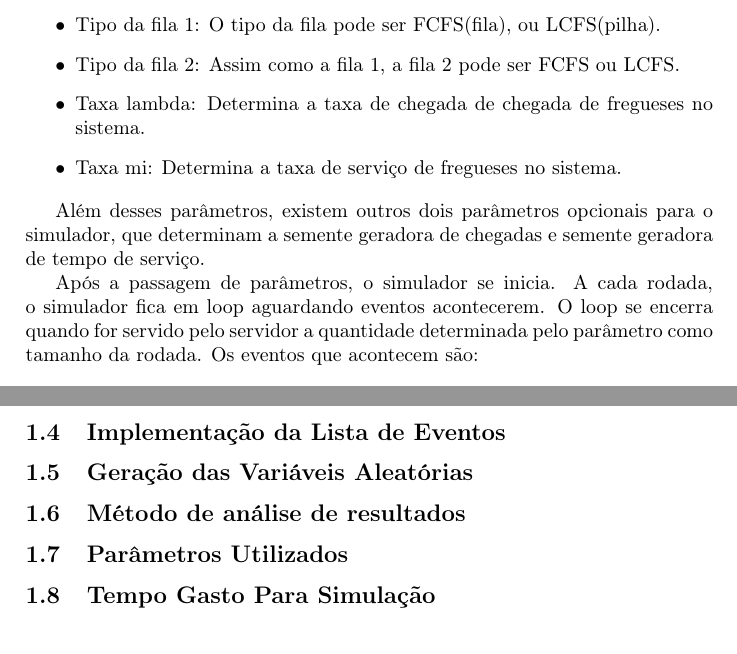
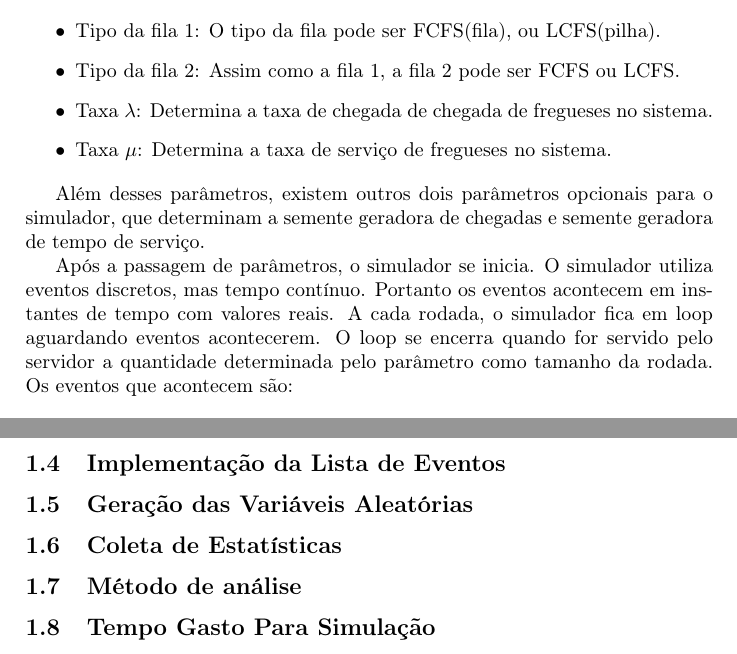
Before and after one commit to rafaelol/ad20102, a LaTeX document (relatorio/relatorio.tex): two parts of pages 3 and 4 of 9, joined at a grey line, cut so that both start at the same text. Compiled offline with pdfLaTeX.

Commit message:
- Alteração de letras gregas mi e lambda para elas no alfabeto grego. - Inclusão de comentários no relatório sobre o que cada seção falará. Peço que leiam e comentem caso discordem, achem que falta algo ou concordem.

```diff
--- a/relatorio/relatorio.tex
+++ b/relatorio/relatorio.tex
@@ -97,15 +97,16 @@ superiores a 10 temos um valor assintótico na tabela t-student para o cálculo
 
 \item Tipo da fila 2: Assim como a fila 1, a fila 2 pode ser FCFS ou LCFS.
 
-\item Taxa lambda: Determina a taxa de chegada de chegada de fregueses no sistema.
+\item Taxa $\lambda$: Determina a taxa de chegada de chegada de fregueses no sistema.
 
-\item Taxa mi: Determina a taxa de serviço de fregueses no sistema.
+\item Taxa $\mu$: Determina a taxa de serviço de fregueses no sistema.
 \end {itemize}
 
     Além desses parâmetros, existem outros dois parâmetros opcionais para o simulador, que determinam a semente geradora de chegadas e semente geradora
 de tempo de serviço.
 
-    Após a passagem de parâmetros, o simulador se inicia. A cada rodada, o simulador fica em loop aguardando eventos acontecerem. O loop se encerra quando for servido pelo
+    Após a passagem de parâmetros, o simulador se inicia. O simulador utiliza eventos discretos, mas tempo contínuo. Portanto os eventos acontecem em instantes
+de tempo com valores reais. A cada rodada, o simulador fica em loop aguardando eventos acontecerem. O loop se encerra quando for servido pelo
 servidor a quantidade determinada pelo parâmetro como tamanho da rodada. Os eventos que acontecem são:
 
 \begin {itemize}
@@ -129,28 +130,38 @@ variável aleatória. O programa se encerra com a disponibilização dos parâme
 
     O sistema não tem garantias de funcionamento no sistema operacional Windows, porque os compiladores de C++ para Windows(MinGW) utilizam versões anteriores do GCC, que não possuem recursos utilizados para o desenvolvimento do sistema. Um dos recursos é o responsável pela geração de sementes pseudo-aleatórias.
 \subsection{Estruturas Internas Utilizadas}
+% Aqui comentamos sobre as classes do projeto, e alguns detalhes, como a utilização do rand do linux, ou de
 \subsection{Implementação da Lista de Eventos}
+% Creio que essa seção pode morrer, pois a lista de eventos já foi mencionada antes. Talvez possamos desenvolver melhor a parte de eventos lá.
 \subsection{Geração das Variáveis Aleatórias}
-\subsection{Método de análise de resultados}
-\subsection{Parâmetros Utilizados}
+% Aqui dizemos as variáveis aleatórias que temos, e como elas são calculadas(mencionar a inversa da exponencial etc)
+\subsection{Coleta de Estatísticas}
+% Falamos sobre a coleta de estatísticas e cálculo delas(Variância e IC).
+\subsection{Método de análise}
+% Aqui mencionamos que decidimos testar os dois métodos: Batch e Replicativo. E também falar um pouco sobre eles.
+% Acredito que essa seção pode morrer.
+%\subsection{Parâmetros Utilizados}
+% Essa sub-seção eu peguei do relatório do Jonas. No projeto deles, eles determinaram um valor para alguns parâmetros que nós tomamos como fixos. Creio que isso pode morrer.
 \subsection{Tempo Gasto Para Simulação}
+% Tempo que gastamos nos testes
 
 \pagebreak
 
 \section{Teste de Correção}
-
+% Aqui temos que provar que está correto.
+% Para fazer isso, devemos comparar os resultados da execução determinística com os resultados da execução exponencial.
 \pagebreak
 
 \section{Estimativa da fase transiente}
-
+% Benchmark do Buss
 \pagebreak
 
 \section{Tabelas com resultados e comentários pertinentes}
-
+% Tabelas, tabelas e tabelas. =)
 \pagebreak
 
 \section{Otimização}
-
+% O que falar exatamente aqui?
 \pagebreak
 
 \section{Conclusão}
```
